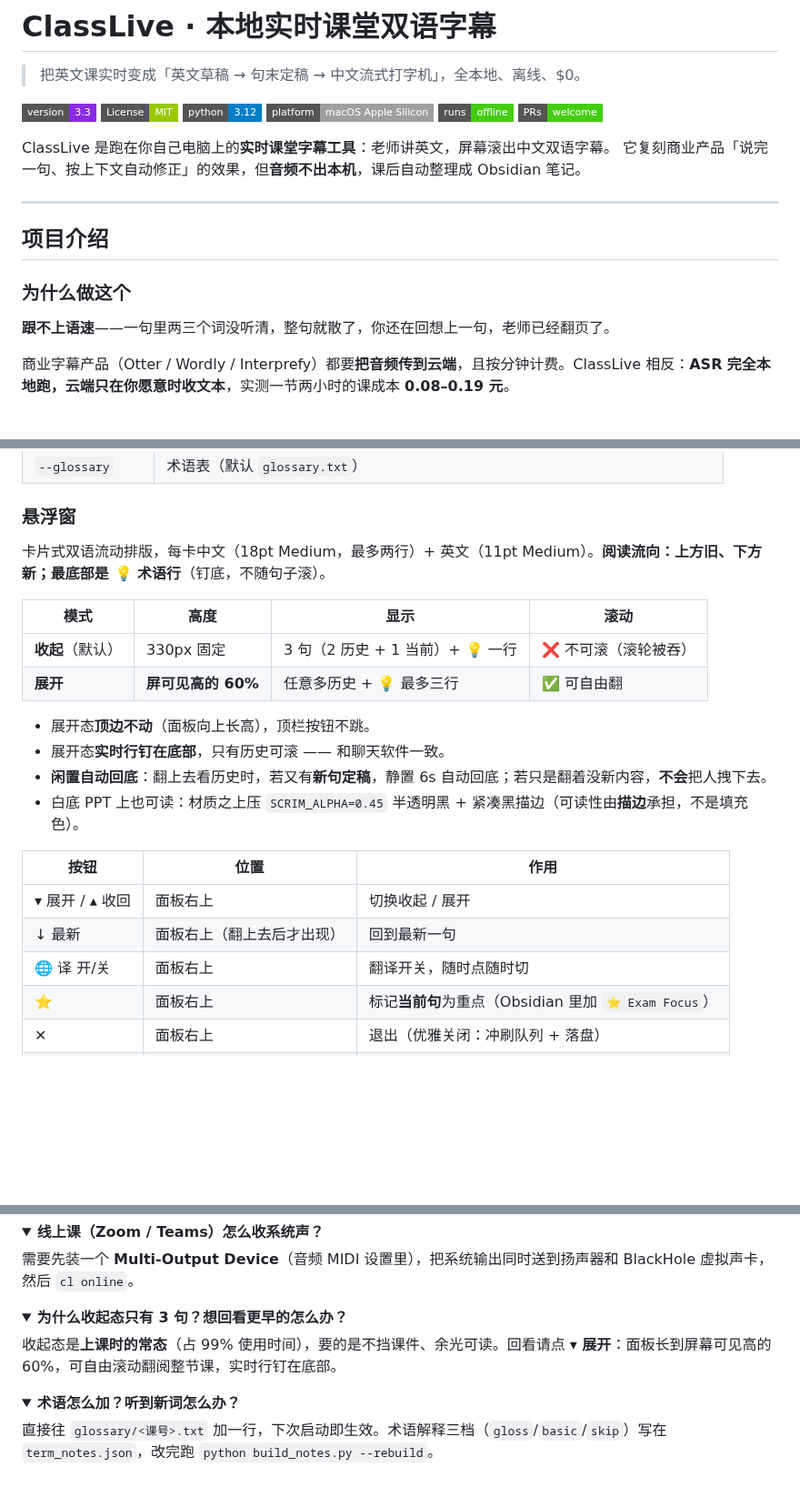
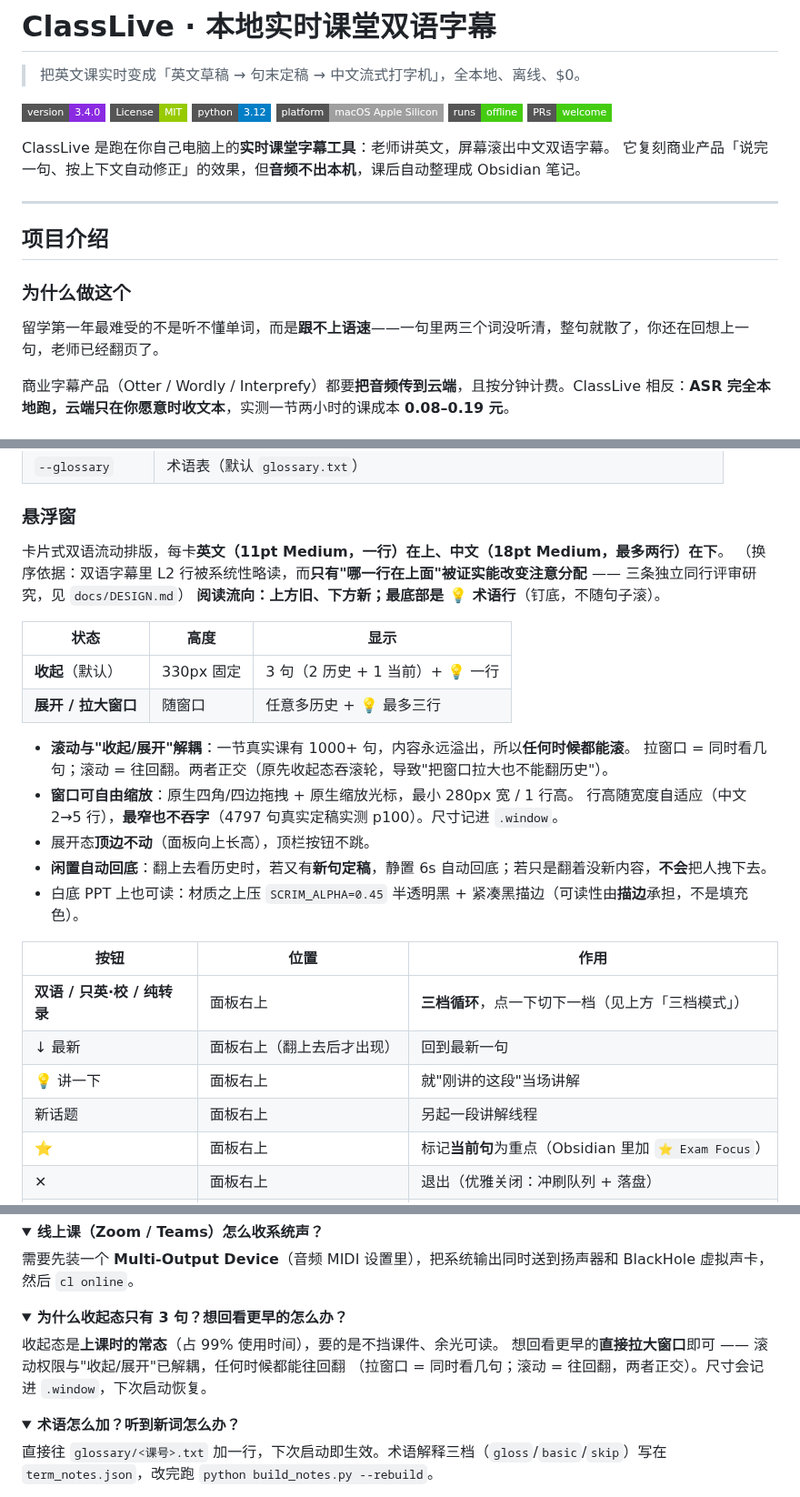
Before and after one commit to OUENMING/lecture-live, a Markdown page: README.md, 3 parts joined by grey strips. Shown at 91% size. Rendered like a GitHub page; folded sections open; badges without logos; blank space fills up the shorter version.

```diff
--- a/README.md
+++ b/README.md
@@ -2,7 +2,7 @@
 
 > 把英文课实时变成「英文草稿 → 句末定稿 → 中文流式打字机」，全本地、离线、$0。
 
-[![Version](https://img.shields.io/badge/version-3.3-blueviolet?style=flat-square)](#路线图)
+[![Version](https://img.shields.io/badge/version-3.4.0-blueviolet?style=flat-square)](#路线图)
 [![License: MIT](https://img.shields.io/badge/License-MIT-green?style=flat-square)](LICENSE)
 [![Python](https://img.shields.io/badge/python-3.12-blue?style=flat-square)](https://www.python.org/)
 [![Platform](https://img.shields.io/badge/platform-macOS%20Apple%20Silicon-lightgrey?style=flat-square)](#环境要求)
@@ -18,7 +18,7 @@ ClassLive 是跑在你自己电脑上的**实时课堂字幕工具**：老师讲
 
 ### 为什么做这个
 
-**跟不上语速**——一句里两三个词没听清，整句就散了，你还在回想上一句，老师已经翻页了。
+留学第一年最难受的不是听不懂单词，而是**跟不上语速**——一句里两三个词没听清，整句就散了，你还在回想上一句，老师已经翻页了。
 
 商业字幕产品（Otter / Wordly / Interprefy）都要**把音频传到云端**，且按分钟计费。ClassLive 相反：**ASR 完全本地跑，云端只在你愿意时收文本**，实测一节两小时的课成本 **0.08–0.19 元**。
 
@@ -298,23 +301,29 @@ cd ~/lecture-live
 
 ### 悬浮窗
 
-卡片式双语流动排版，每卡中文（18pt Medium，最多两行）+ 英文（11pt Medium）。**阅读流向：上方旧、下方新；最底部是 💡 术语行**（钉底，不随句子滚）。
+卡片式双语流动排版，每卡**英文（11pt Medium，一行）在上、中文（18pt Medium，最多两行）在下**。
+（换序依据：双语字幕里 L2 行被系统性略读，而**只有"哪一行在上面"被证实能改变注意分配** —— 三条独立同行评审研究，见 `docs/DESIGN.md`）
+**阅读流向：上方旧、下方新；最底部是 💡 术语行**（钉底，不随句子滚）。
 
-| 模式 | 高度 | 显示 | 滚动 |
-|---|---|---|---|
-| **收起**（默认） | 330px 固定 | 3 句（2 历史 + 1 当前）+ 💡 一行 | ❌ 不可滚（滚轮被吞） |
-| **展开** | **屏可见高的 60%** | 任意多历史 + 💡 最多三行 | ✅ 可自由翻 |
+| 状态 | 高度 | 显示 |
+|---|---|---|
+| **收起**（默认） | 330px 固定 | 3 句（2 历史 + 1 当前）+ 💡 一行 |
+| **展开 / 拉大窗口** | 随窗口 | 任意多历史 + 💡 最多三行 |
 
+- **滚动与"收起/展开"解耦**：一节真实课有 1000+ 句，内容永远溢出，所以**任何时候都能滚**。
+  拉窗口 = 同时看几句；滚动 = 往回翻。两者正交（原先收起态吞滚轮，导致"把窗口拉大也不能翻历史"）。
+- **窗口可自由缩放**：原生四角/四边拖拽 + 原生缩放光标，最小 280px 宽 / 1 行高。
+  行高随宽度自适应（中文 2→5 行），**最窄也不吞字**（4797 句真实定稿实测 p100）。尺寸记进 `.window`。
 - 展开态**顶边不动**（面板向上长高），顶栏按钮不跳。
-- 展开态**实时行钉在底部**，只有历史可滚 —— 和聊天软件一致。
 - **闲置自动回底**：翻上去看历史时，若又有**新句定稿**，静置 6s 自动回底；若只是翻着没新内容，**不会**把人拽下去。
 - 白底 PPT 上也可读：材质之上压 `SCRIM_ALPHA=0.45` 半透明黑 + 紧凑黑描边（可读性由**描边**承担，不是填充色）。
 
 | 按钮 | 位置 | 作用 |
 |---|---|---|
-| ▾ 展开 / ▴ 收回 | 面板右上 | 切换收起 / 展开 |
+| **双语 / 只英·校 / 纯转录** | 面板右上 | **三档循环**，点一下切下一档（见上方「三档模式」） |
 | ↓ 最新 | 面板右上（翻上去后才出现） | 回到最新一句 |
-| 🌐 译 开/关 | 面板右上 | 翻译开关，随时点随时切 |
+| 💡 讲一下 | 面板右上 | 就"刚讲的这段"当场讲解 |
+| 新话题 | 面板右上 | 另起一段讲解线程 |
 | ⭐ | 面板右上 | 标记**当前句**为重点（Obsidian 里加 `⭐ Exam Focus`） |
 | ✕ | 面板右上 | 退出（优雅关闭：冲刷队列 + 落盘） |
 | 🎧 | **菜单栏** | 开启 / 关闭**鼠标穿透**、退出 |
@@ -489,7 +498,9 @@ ASR 与 UI **完全本地**，音频一个字节都不出本机。默认 `--engi
 <details>
 <summary><b>为什么收起态只有 3 句？想回看更早的怎么办？</b></summary>
 
-收起态是**上课时的常态**（占 99% 使用时间），要的是不挡课件、余光可读。回看请点 **▾ 展开**：面板长到屏幕可见高的 60%，可自由滚动翻阅整节课，实时行钉在底部。
+收起态是**上课时的常态**（占 99% 使用时间），要的是不挡课件、余光可读。
+想回看更早的**直接拉大窗口**即可 —— 滚动权限与"收起/展开"已解耦，任何时候都能往回翻
+（拉窗口 = 同时看几句；滚动 = 往回翻，两者正交）。尺寸会记进 `.window`，下次启动恢复。
 
 </details>
 
```
Also changed, not shown: other parts of README.md (+7 -4 lines), ARCHITECTURE.md (+4 -0 lines), docs/DESIGN.md (+25 -11 lines).
